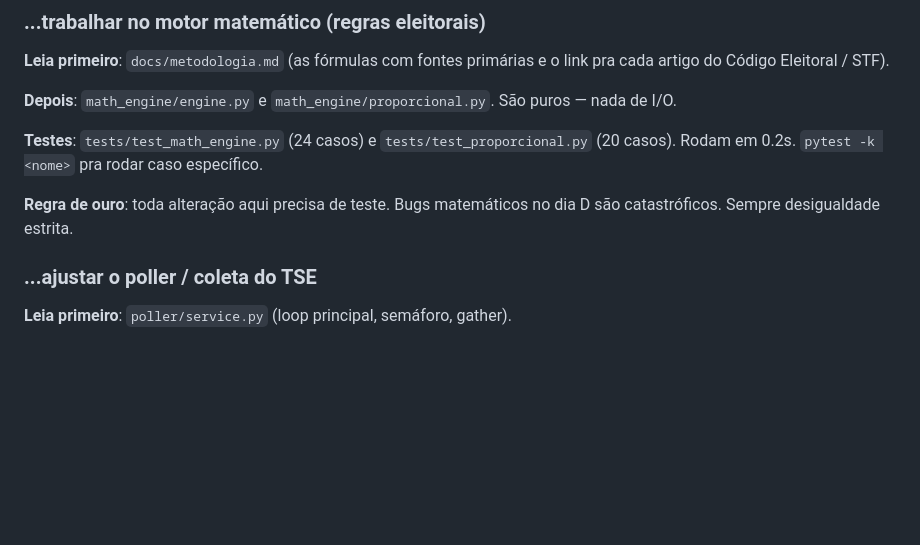
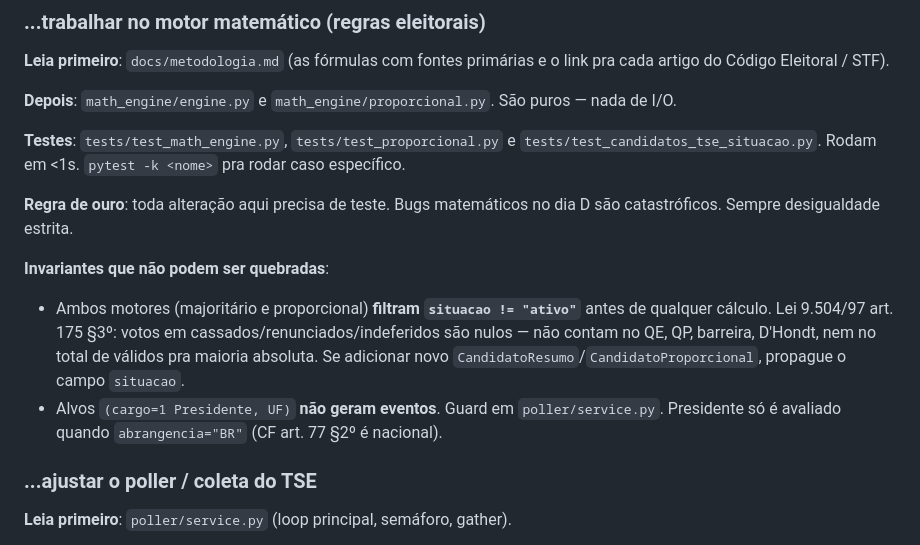
Before and after one commit to guiolindo/Elei-es, a Markdown page: AGENTS.md, the part around the change. Drawn GitHub-style; blank space fills up the shorter version.

```diff
--- a/AGENTS.md
+++ b/AGENTS.md
@@ -10,9 +10,13 @@ Este documento é otimizado pra IAs e desenvolvedores novos que precisam entrar
 
 **Depois**: `math_engine/engine.py` e `math_engine/proporcional.py`. São puros — nada de I/O.
 
-**Testes**: `tests/test_math_engine.py` (24 casos) e `tests/test_proporcional.py` (20 casos). Rodam em 0.2s. `pytest -k <nome>` pra rodar caso específico.
+**Testes**: `tests/test_math_engine.py`, `tests/test_proporcional.py` e `tests/test_candidatos_tse_situacao.py`. Rodam em <1s. `pytest -k <nome>` pra rodar caso específico.
 
 **Regra de ouro**: toda alteração aqui precisa de teste. Bugs matemáticos no dia D são catastróficos. Sempre desigualdade estrita.
+
+**Invariantes que não podem ser quebradas**:
+- Ambos motores (majoritário e proporcional) **filtram `situacao != "ativo"`** antes de qualquer cálculo. Lei 9.504/97 art. 175 §3º: votos em cassados/renunciados/indeferidos são nulos — não contam no QE, QP, barreira, D'Hondt, nem no total de válidos pra maioria absoluta. Se adicionar novo `CandidatoResumo`/`CandidatoProporcional`, propague o campo `situacao`.
+- Alvos `(cargo=1 Presidente, UF)` **não geram eventos**. Guard em `poller/service.py`. Presidente só é avaliado quando `abrangencia="BR"` (CF art. 77 §2º é nacional).
 
 ### ...ajustar o poller / coleta do TSE
 
```
Also changed, not shown: docs/metodologia.md (+17 -1 lines).
